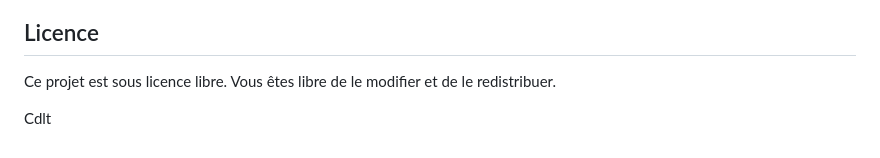
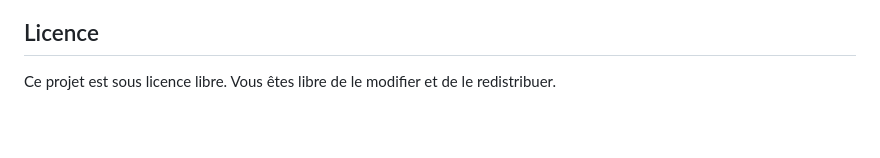
Before and after one commit to WhiteShuriken/Wheel-of-Destiny-Gacha-no-code, a Markdown page: README.md, the part around the change. Drawn GitHub-style; blank space fills up the shorter version.

Commit message:
Remove unnecessary newline and clean up README formatting

```diff
--- a/README.md
+++ b/README.md
@@ -78,5 +78,3 @@ Projet développé par KemseyG (DrWhite).
 
 ## Licence
 Ce projet est sous licence libre. Vous êtes libre de le modifier et de le redistribuer.
-
-Cdlt
```
